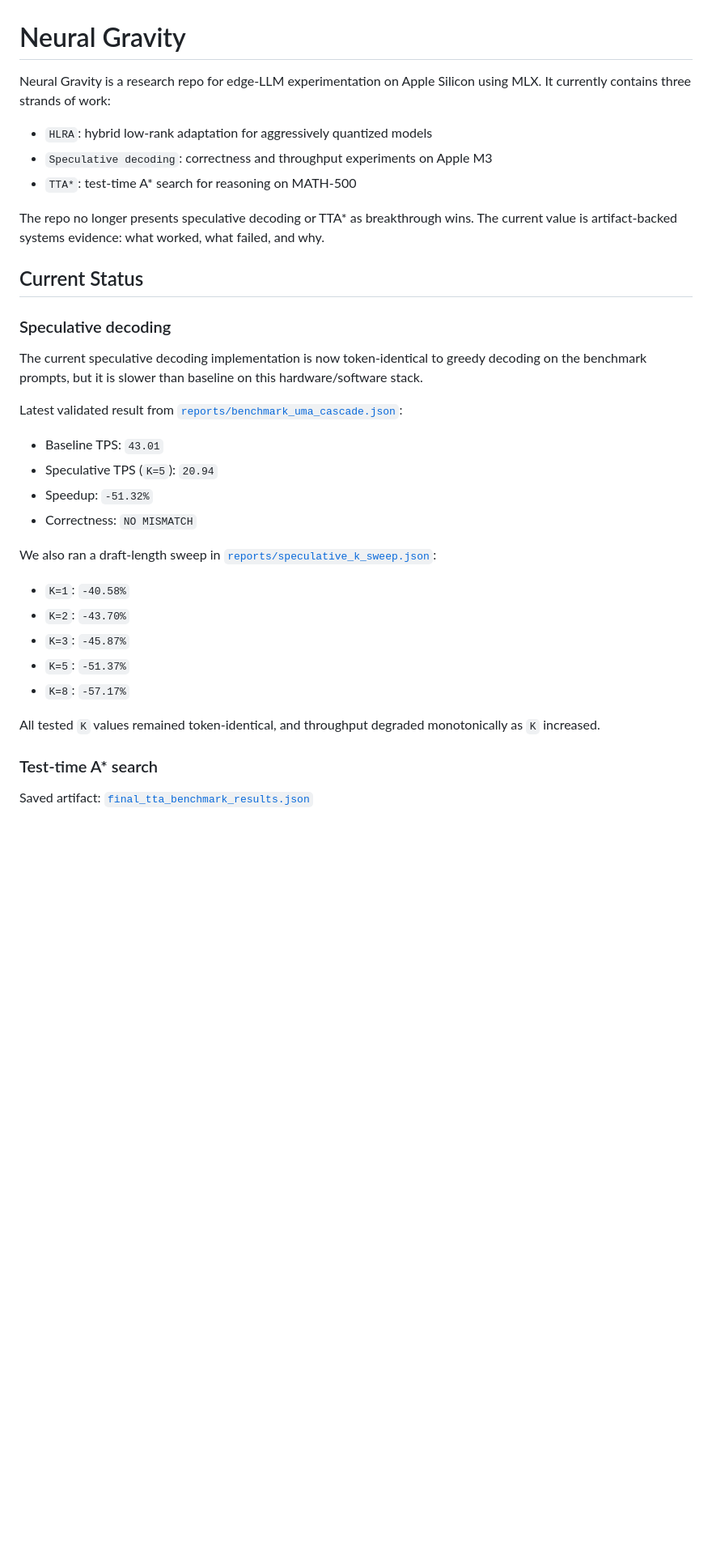
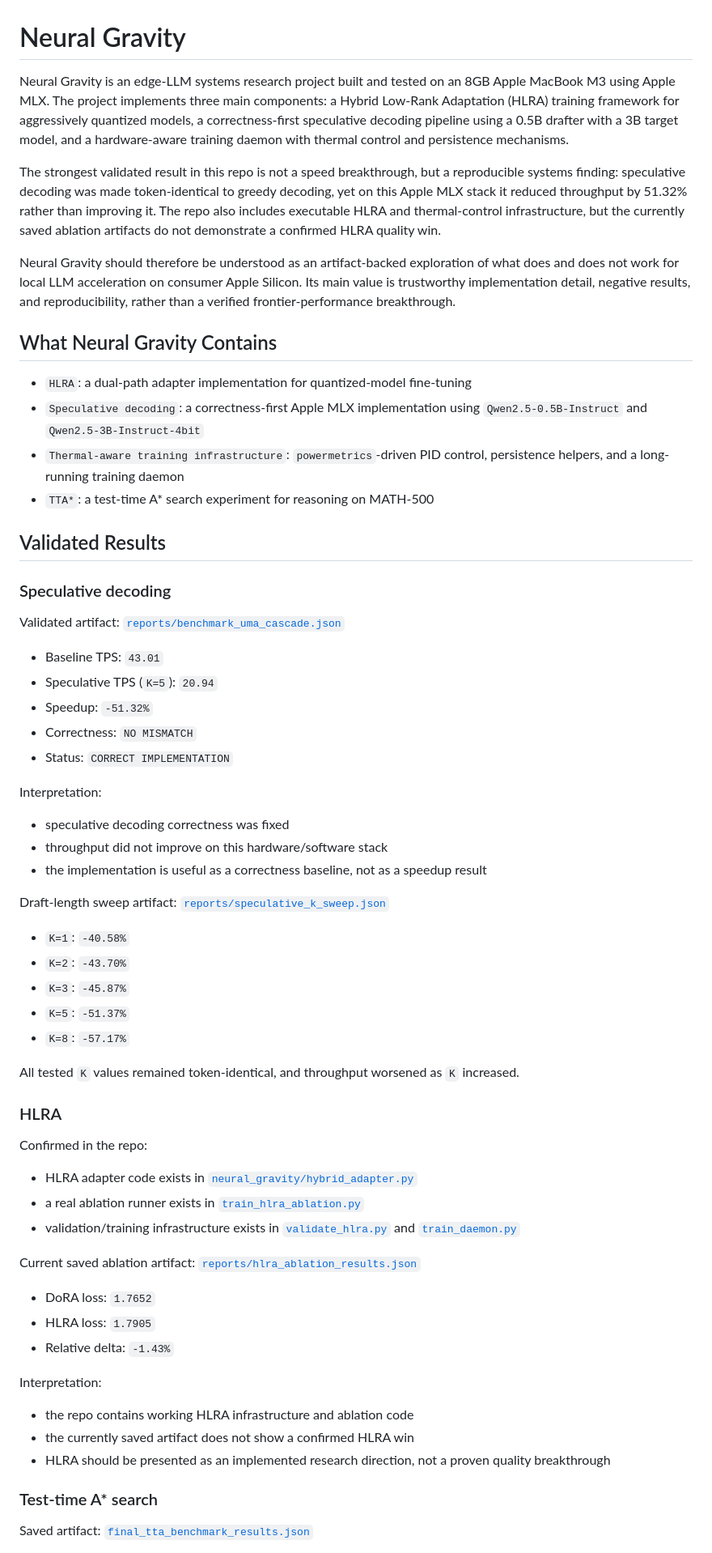
Before and after one commit to uditjainstjis/NeuralGravity, a Markdown page: README.md, the part around one of its changes. Shown at 81% size. GitHub-like rendering; blank space fills up the shorter version.

Commit message:
rewrote readme in a better way

```diff
--- a/README.md
+++ b/README.md
@@ -1,27 +1,37 @@
 # Neural Gravity
 
-Neural Gravity is a research repo for edge-LLM experimentation on Apple Silicon using MLX. It currently contains three strands of work:
+Neural Gravity is an edge-LLM systems research project built and tested on an 8GB Apple MacBook M3 using Apple MLX. The project implements three main components: a Hybrid Low-Rank Adaptation (HLRA) training framework for aggressively quantized models, a correctness-first speculative decoding pipeline using a 0.5B drafter with a 3B target model, and a hardware-aware training daemon with thermal control and persistence mechanisms.
 
-- `HLRA`: hybrid low-rank adaptation for aggressively quantized models
-- `Speculative decoding`: correctness and throughput experiments on Apple M3
-- `TTA*`: test-time A* search for reasoning on MATH-500
+The strongest validated result in this repo is not a speed breakthrough, but a reproducible systems finding: speculative decoding was made token-identical to greedy decoding, yet on this Apple MLX stack it reduced throughput by 51.32% rather than improving it. The repo also includes executable HLRA and thermal-control infrastructure, but the currently saved ablation artifacts do not demonstrate a confirmed HLRA quality win.
 
-The repo no longer presents speculative decoding or TTA* as breakthrough wins. The current value is artifact-backed systems evidence: what worked, what failed, and why.
+Neural Gravity should therefore be understood as an artifact-backed exploration of what does and does not work for local LLM acceleration on consumer Apple Silicon. Its main value is trustworthy implementation detail, negative results, and reproducibility, rather than a verified frontier-performance breakthrough.
 
-## Current Status
+## What Neural Gravity Contains
+
+- `HLRA`: a dual-path adapter implementation for quantized-model fine-tuning
+- `Speculative decoding`: a correctness-first Apple MLX implementation using `Qwen2.5-0.5B-Instruct` and `Qwen2.5-3B-Instruct-4bit`
+- `Thermal-aware training infrastructure`: `powermetrics`-driven PID control, persistence helpers, and a long-running training daemon
+- `TTA*`: a test-time A* search experiment for reasoning on MATH-500
+
+## Validated Results
 
 ### Speculative decoding
 
-The current speculative decoding implementation is now token-identical to greedy decoding on the benchmark prompts, but it is slower than baseline on this hardware/software stack.
-
-Latest validated result from [`reports/benchmark_uma_cascade.json`](./reports/benchmark_uma_cascade.json):
+Validated artifact: [`reports/benchmark_uma_cascade.json`](./reports/benchmark_uma_cascade.json)
 
 - Baseline TPS: `43.01`
 - Speculative TPS (`K=5`): `20.94`
 - Speedup: `-51.32%`
 - Correctness: `NO MISMATCH`
+- Status: `CORRECT IMPLEMENTATION`
 
-We also ran a draft-length sweep in [`reports/speculative_k_sweep.json`](./reports/speculative_k_sweep.json):
+Interpretation:
+
+- speculative decoding correctness was fixed
+- throughput did not improve on this hardware/software stack
+- the implementation is useful as a correctness baseline, not as a speedup result
+
+Draft-length sweep artifact: [`reports/speculative_k_sweep.json`](./reports/speculative_k_sweep.json)
 
 - `K=1`: `-40.58%`
 - `K=2`: `-43.70%`
@@ -29,7 +39,27 @@ We also ran a draft-length sweep in [`reports/speculative_k_sweep.json`](./repor
 - `K=5`: `-51.37%`
 - `K=8`: `-57.17%`
 
-All tested `K` values remained token-identical, and throughput degraded monotonically as `K` increased.
+All tested `K` values remained token-identical, and throughput worsened as `K` increased.
+
+### HLRA
+
+Confirmed in the repo:
+
+- HLRA adapter code exists in [`neural_gravity/hybrid_adapter.py`](./neural_gravity/hybrid_adapter.py)
+- a real ablation runner exists in [`train_hlra_ablation.py`](./train_hlra_ablation.py)
+- validation/training infrastructure exists in [`validate_hlra.py`](./validate_hlra.py) and [`train_daemon.py`](./train_daemon.py)
+
+Current saved ablation artifact: [`reports/hlra_ablation_results.json`](./reports/hlra_ablation_results.json)
+
+- DoRA loss: `1.7652`
+- HLRA loss: `1.7905`
+- Relative delta: `-1.43%`
+
+Interpretation:
+
+- the repo contains working HLRA infrastructure and ablation code
+- the currently saved artifact does not show a confirmed HLRA win
+- HLRA should be presented as an implemented research direction, not a proven quality breakthrough
 
 ### Test-time A* search
 
```
Also changed, not shown: other parts of README.md (+32 -21 lines).
